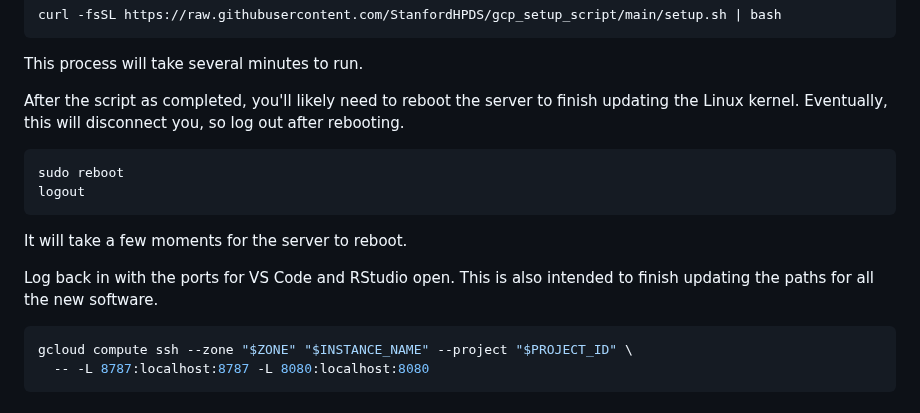
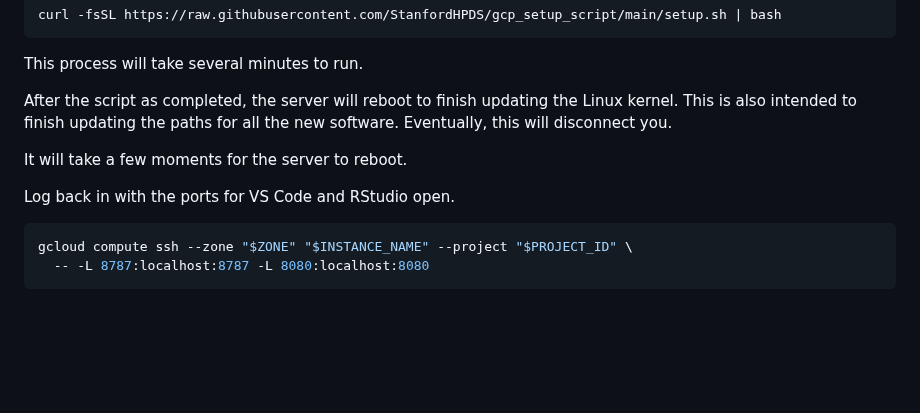
Before and after one commit to StanfordHPDS/nero_setup, a Markdown page: README.md, the part around one of its changes. Drawn GitHub-style; blank space fills up the shorter version.

````diff
--- a/README.md
+++ b/README.md
@@ -56,16 +56,11 @@ curl -fsSL https://raw.githubusercontent.com/StanfordHPDS/gcp_setup_script/main/
 
 This process will take several minutes to run.
 
-After the script as completed, you'll likely need to reboot the server to finish updating the Linux kernel. Eventually, this will disconnect you, so log out after rebooting.
-
-```bash
-sudo reboot
-logout
-```
+After the script as completed, the server will reboot to finish updating the Linux kernel. This is also intended to finish updating the paths for all the new software. Eventually, this will disconnect you.
 
 It will take a few moments for the server to reboot.
 
-Log back in with the ports for VS Code and RStudio open. This is also intended to finish updating the paths for all the new software.
+Log back in with the ports for VS Code and RStudio open.
 
 ```bash
 gcloud compute ssh --zone "$ZONE" "$INSTANCE_NAME" --project "$PROJECT_ID" \
````
Also changed, not shown: other parts of README.md (+15 -11 lines), img/activate_env.png (added), img/select_interpret.png (added).
